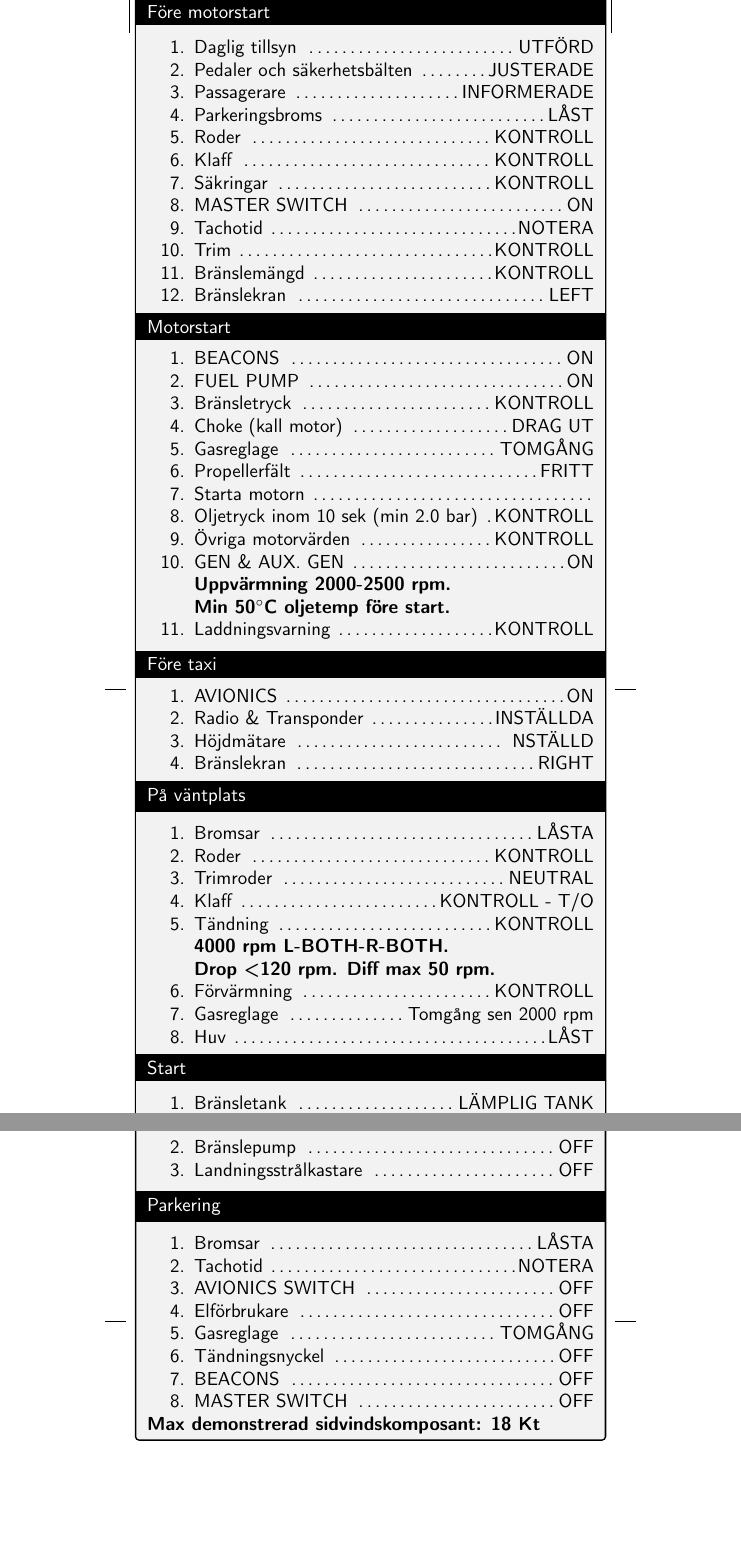
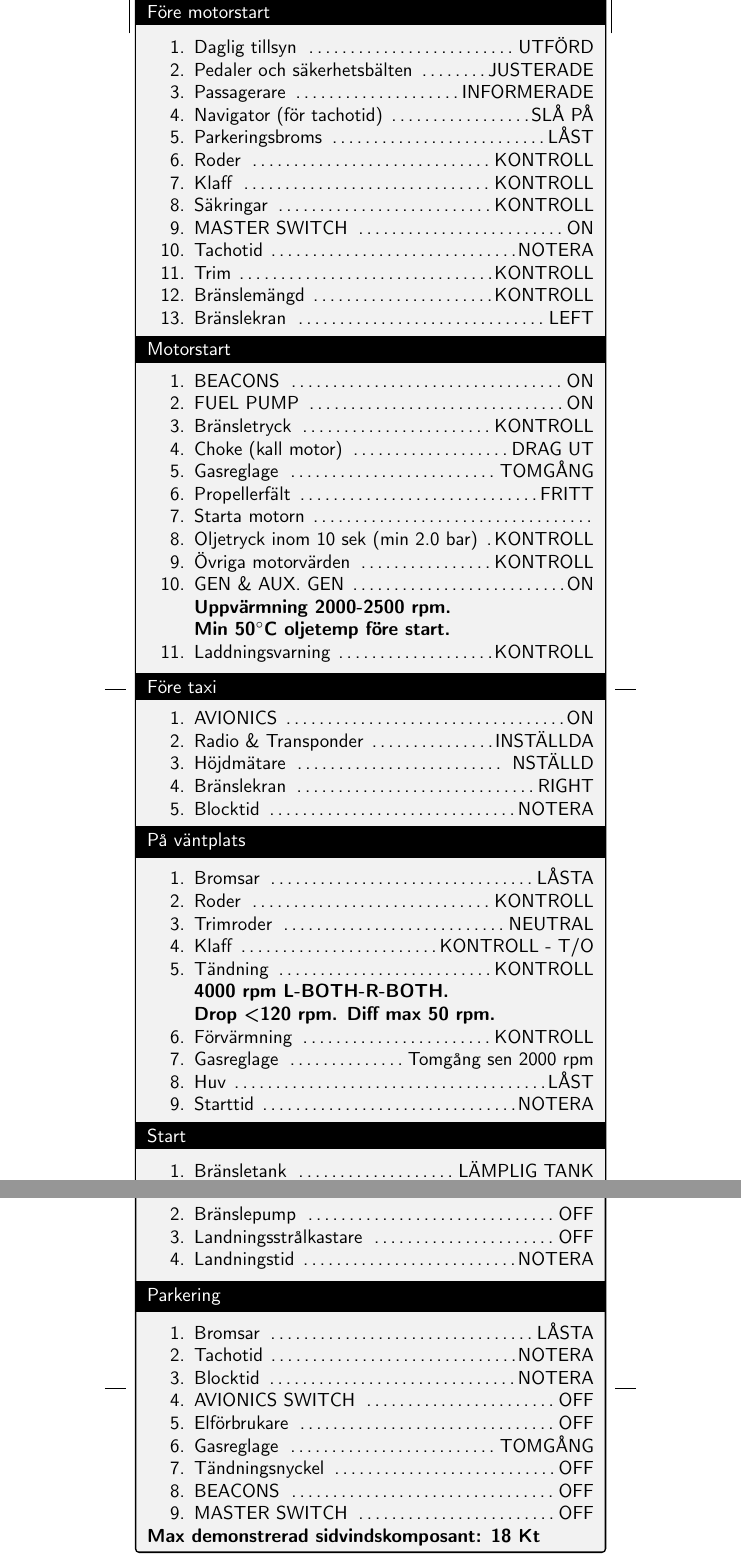
Before and after one commit to hin/checklist, a LaTeX document (sportstar.tex): two parts of pages 1 and 2 of 2, joined at a grey line, cut so that both start at the same text, the shorter picture padded with empty space. Compiled offline with pdfLaTeX.

Commit message:
Add take off/landing time, block time and prestart of navigator

```diff
--- a/sportstar.tex
+++ b/sportstar.tex
@@ -12,6 +12,7 @@
         \cl{Daglig tillsyn}{UTFÖRD}
         \cl{Pedaler och säkerhetsbälten}{JUSTERADE}
         \cl{Passagerare}{INFORMERADE}
+        \cl{Navigator (för tachotid)}{SLÅ PÅ}
         \cl{Parkeringsbroms}{LÅST}
         \cl{Roder}{KONTROLL}
         \cl{Klaff}{KONTROLL}
@@ -57,6 +59,7 @@
         \cl{Förvärmning}{KONTROLL}
         \cl{Gasreglage}{Tomgång sen 2000 rpm}
         \cl{Huv}{LÅST}
+        \cl{Starttid}{NOTERA}
     }
 
     \clsection{Start}{
@@ -107,11 +110,13 @@
         \cl{Klaff}{IN}
         \cl{Bränslepump}{OFF}
         \cl{Landningsstrålkastare}{OFF}
+        \cl{Landningstid}{NOTERA}
     }
 
     \clsection{Parkering}{
         \cl{Bromsar}{LÅSTA}
         \cl{Tachotid}{NOTERA}
+        \cl{Blocktid}{NOTERA}
         \cl{AVIONICS SWITCH}{OFF}
         \cl{Elförbrukare}{OFF}
         \cl{Gasreglage}{TOMGÅNG}
```
Also changed, not shown: sportstar.tex (1 more changed lines).
